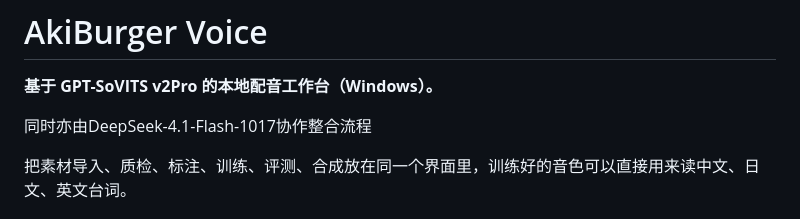
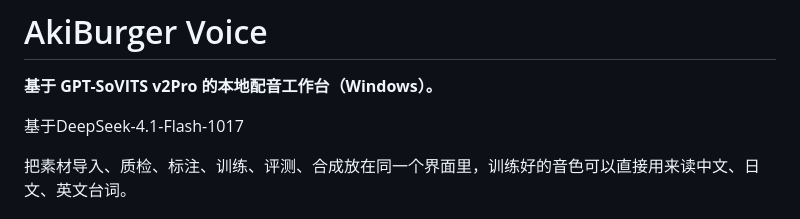
Before and after one commit to AkiBurger/Aki-Voice, a Markdown page: README.md, the part around the change. GitHub-like rendering.

```diff
--- a/README.md
+++ b/README.md
@@ -2,7 +2,7 @@
 
 **基于 GPT-SoVITS v2Pro 的本地配音工作台（Windows）。**
 
-同时亦由DeepSeek-4.1-Flash-1017协作整合流程
+基于DeepSeek-4.1-Flash-1017
 
 把素材导入、质检、标注、训练、评测、合成放在同一个界面里，训练好的音色可以直接用来读中文、日文、英文台词。
 
```
